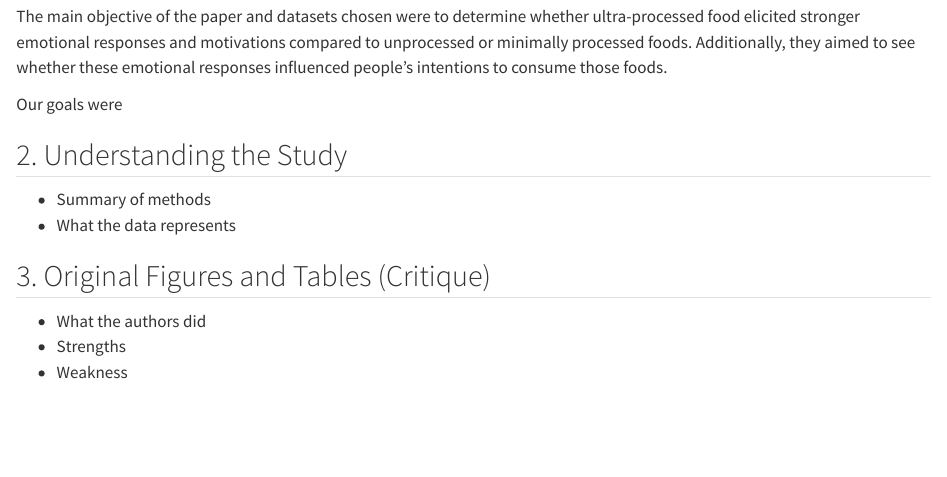
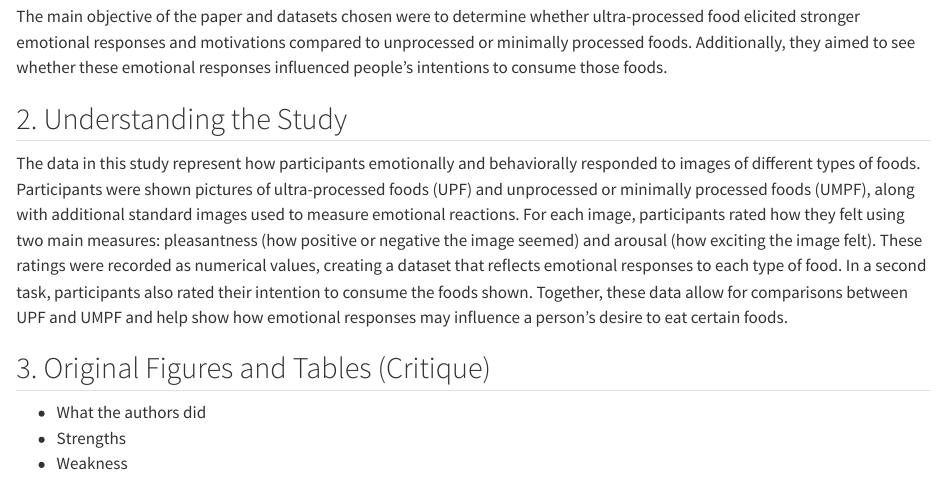
Before and after one commit to blakerobbins0/IAFSR-Group-Project, a Quarto document (projectdoc.qmd): the page in a window 1100 px wide, from 320 px down. Rendered offline with R 4.5, knitr and Pandoc in place of Quarto, with nearby package versions.

Commit message:
Updated Understanding the Study section with paragraph about project methodology.

```diff
--- a/projectdoc.qmd
+++ b/projectdoc.qmd
@@ -10,12 +10,9 @@ Our group used Mendeley Data to search for open datasets we could reanalyze. Aft
 
 The main objective of the paper and datasets chosen were to determine whether ultra-processed food elicited stronger emotional responses and motivations compared to unprocessed or minimally processed foods. Additionally, they aimed to see whether these emotional responses influenced people's intentions to consume those foods.
 
-Our goals were
-
 ## 2. Understanding the Study
 
--   Summary of methods
--   What the data represents
+The data in this study represent how participants emotionally and behaviorally responded to images of different types of foods. Participants were shown pictures of ultra-processed foods (UPF) and unprocessed or minimally processed foods (UMPF), along with additional standard images used to measure emotional reactions. For each image, participants rated how they felt using two main measures: pleasantness (how positive or negative the image seemed) and arousal (how exciting the image felt). These ratings were recorded as numerical values, creating a dataset that reflects emotional responses to each type of food. In a second task, participants also rated their intention to consume the foods shown. Together, these data allow for comparisons between UPF and UMPF and help show how emotional responses may influence a person’s desire to eat certain foods.
 
 ## 3. Original Figures and Tables (Critique)
 
```
